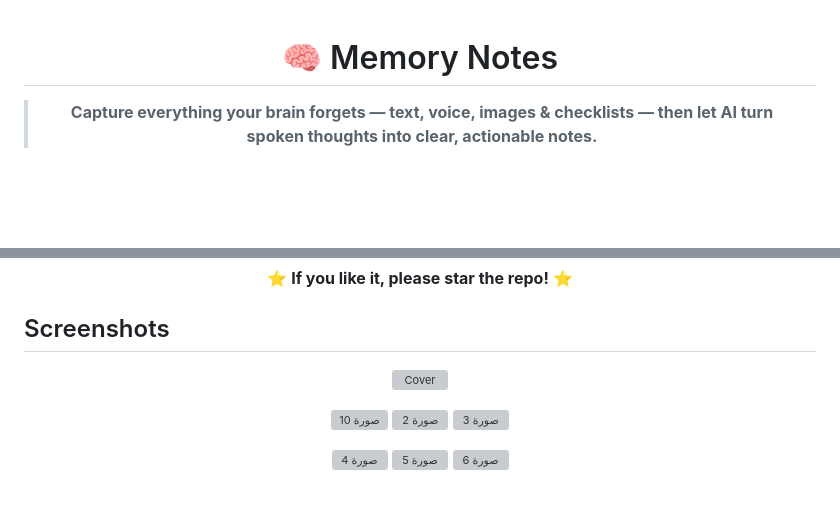
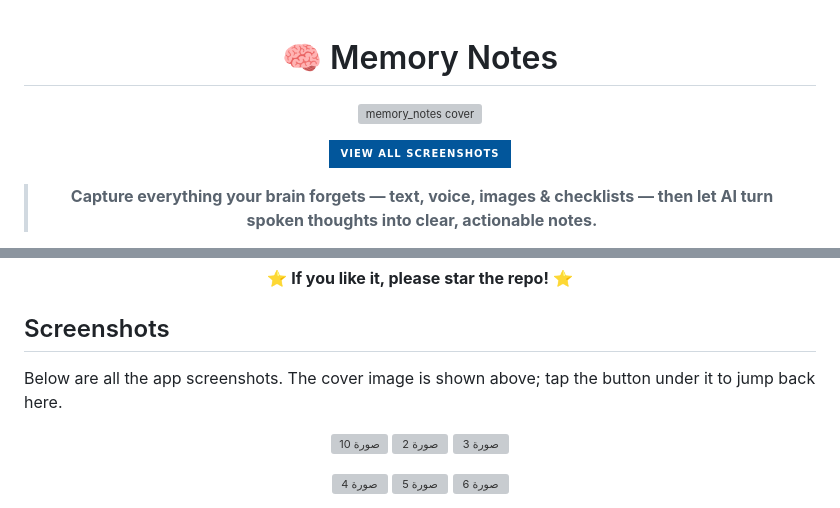
Before and after one commit to moaz-nassef/memory_notes, a Markdown page: README.md, 2 parts joined by grey strips. Rendered like a GitHub page; badges without logos; blank space fills up the shorter version; grey boxes are pictures that could not be loaded.

Commit message:
Show cover at top with View-all-screenshots button; single cover only

```diff
--- a/README.md
+++ b/README.md
@@ -1,6 +1,15 @@
 <div align="center">
 
 # 🧠 Memory Notes
+<p align="center">
+  <img src="https://raw.githubusercontent.com/moaz-nassef/memory_notes/main/screenshots/cover.png" alt="memory_notes cover" width="720"/>
+</p>
+
+<p align="center">
+  <a href="#screenshots">
+    <img src="https://img.shields.io/badge/View_All_Screenshots-02569B?style=for-the-badge&logo=image&logoColor=white" alt="View all screenshots"/>
+  </a>
+</p>
 
 > **Capture everything your brain forgets — text, voice, images & checklists — then let AI turn spoken thoughts into clear, actionable notes.**
 
@@ -274,9 +283,7 @@ Made with 💜 using Flutter & Dart
 <!-- SCREENSHOTS-AUTO-START -->
 ## Screenshots
 
-<p align="center">
-  <img src="https://raw.githubusercontent.com/moaz-nassef/memory_notes/main/screenshots/cover.png" alt="Cover" width="720"/>
-</p>
+Below are all the app screenshots. The cover image is shown above; tap the button under it to jump back here.
 
 <p align="center"><img src="https://raw.githubusercontent.com/moaz-nassef/memory_notes/main/screenshots/%D8%B5%D9%88%D8%B1%D8%A9%2010%20.jpeg" alt="صورة 10 " width="200"/>  <img src="https://raw.githubusercontent.com/moaz-nassef/memory_notes/main/screenshots/%D8%B5%D9%88%D8%B1%D8%A9%202%20.jpeg" alt="صورة 2 " width="200"/>  <img src="https://raw.githubusercontent.com/moaz-nassef/memory_notes/main/screenshots/%D8%B5%D9%88%D8%B1%D8%A9%203%20.jpeg" alt="صورة 3 " width="200"/></p>
 <p align="center"><img src="https://raw.githubusercontent.com/moaz-nassef/memory_notes/main/screenshots/%D8%B5%D9%88%D8%B1%D8%A9%204.jpeg" alt="صورة 4" width="200"/>  <img src="https://raw.githubusercontent.com/moaz-nassef/memory_notes/main/screenshots/%D8%B5%D9%88%D8%B1%D8%A9%205%20.jpeg" alt="صورة 5 " width="200"/>  <img src="https://raw.githubusercontent.com/moaz-nassef/memory_notes/main/screenshots/%D8%B5%D9%88%D8%B1%D8%A9%206%20.jpeg" alt="صورة 6 " width="200"/></p>
```
